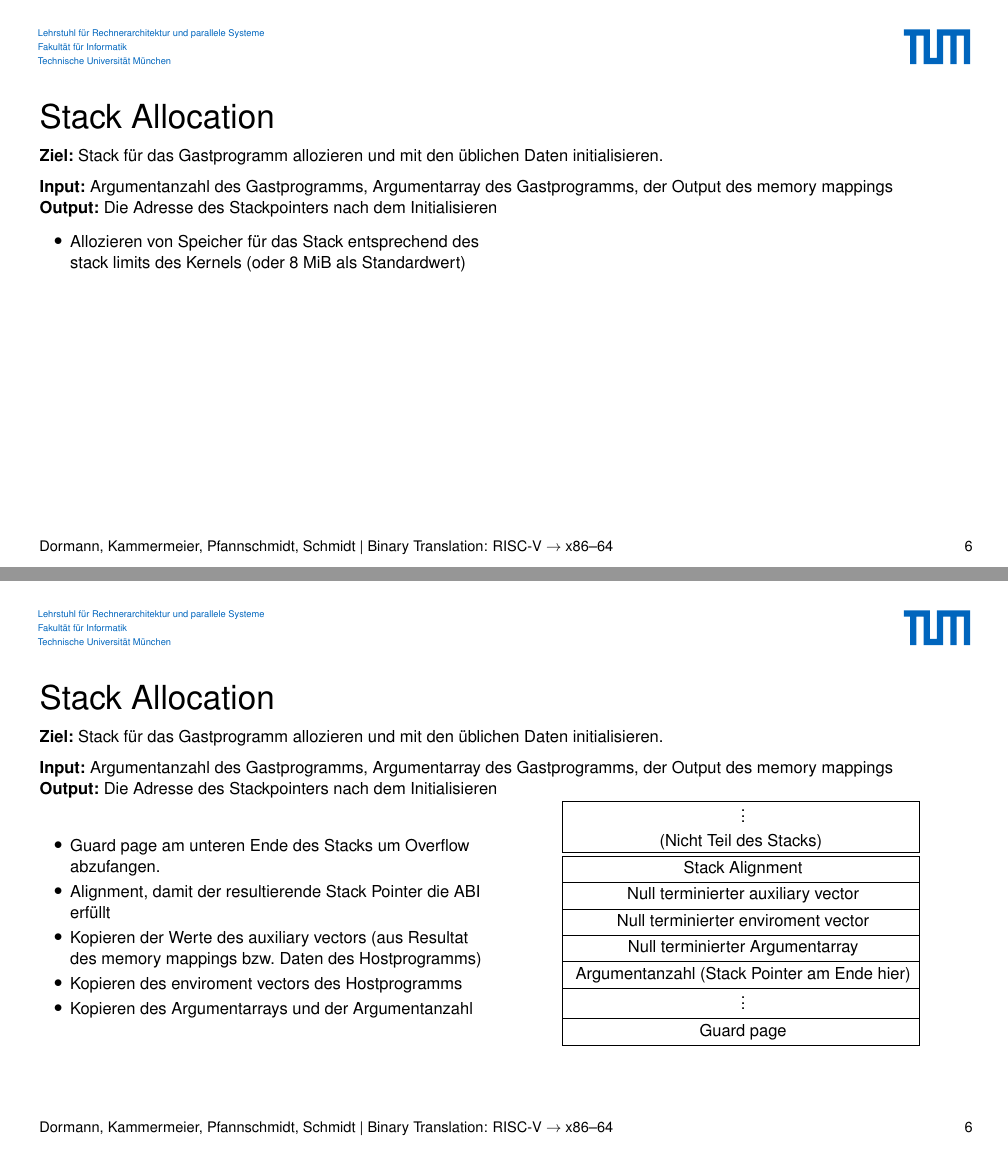
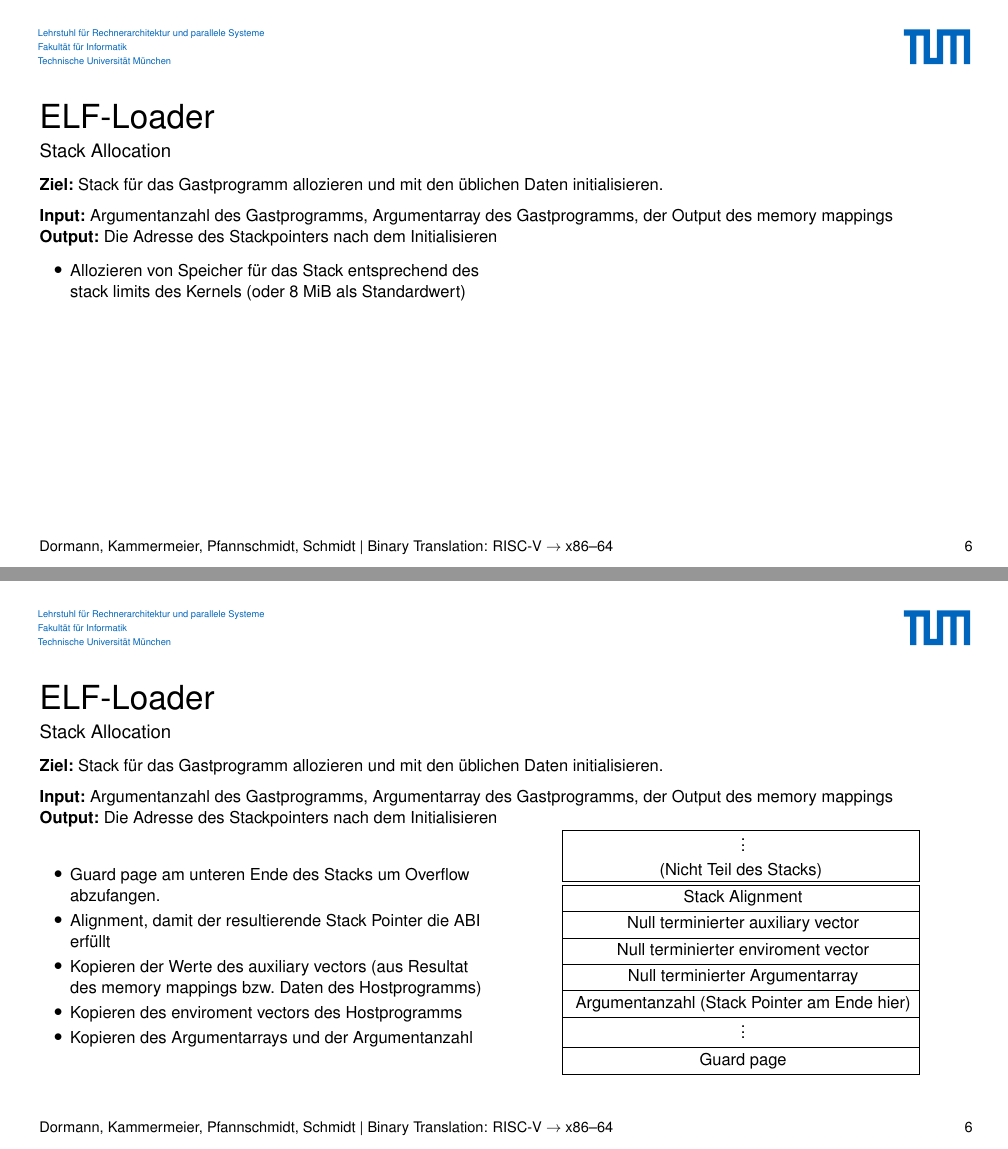
Before and after one commit to ria-jit/ria-jit, a LaTeX poster (documentation/intermediate/intermediate.tex): pages 10 and 11 of 54, joined at a grey line. Compiled offline with pdfLaTeX.

Commit message:
Minor change

```diff
--- a/documentation/intermediate/intermediate.tex
+++ b/documentation/intermediate/intermediate.tex
@@ -165,7 +165,8 @@
 \end{frame}
 
 \begin{frame}[fragile]
-	\frametitle{Stack Allocation}
+    \frametitle{ELF-Loader}
+    \framesubtitle{Stack Allocation}
     \textbf{Ziel:} Stack für das Gastprogramm allozieren und mit den üblichen Daten initialisieren.
 
     \vspace{0.25cm}
```
Also changed, not shown: documentation/intermediate/intermediate.pdf. Lines whose indentation alone changed are shown as unchanged.
